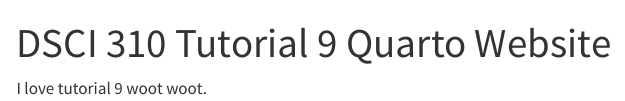
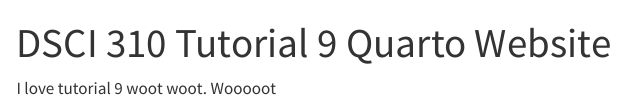
Before and after one commit to jadeeechen/2025-03-21-tutorial-9-quarto, a Quarto document (index.qmd): the page in a window 1100 px wide, from its top. Rendered offline with R 4.5, knitr and Pandoc in place of Quarto, with nearby package versions; menus at the side of the page are left out.

Commit message:
added random text to index.qmd (to test github actions)

```diff
--- a/index.qmd
+++ b/index.qmd
@@ -2,4 +2,4 @@
 title: "DSCI 310 Tutorial 9 Quarto Website"
 ---
 
-I love tutorial 9 woot woot.
+I love tutorial 9 woot woot. Wooooot
```
